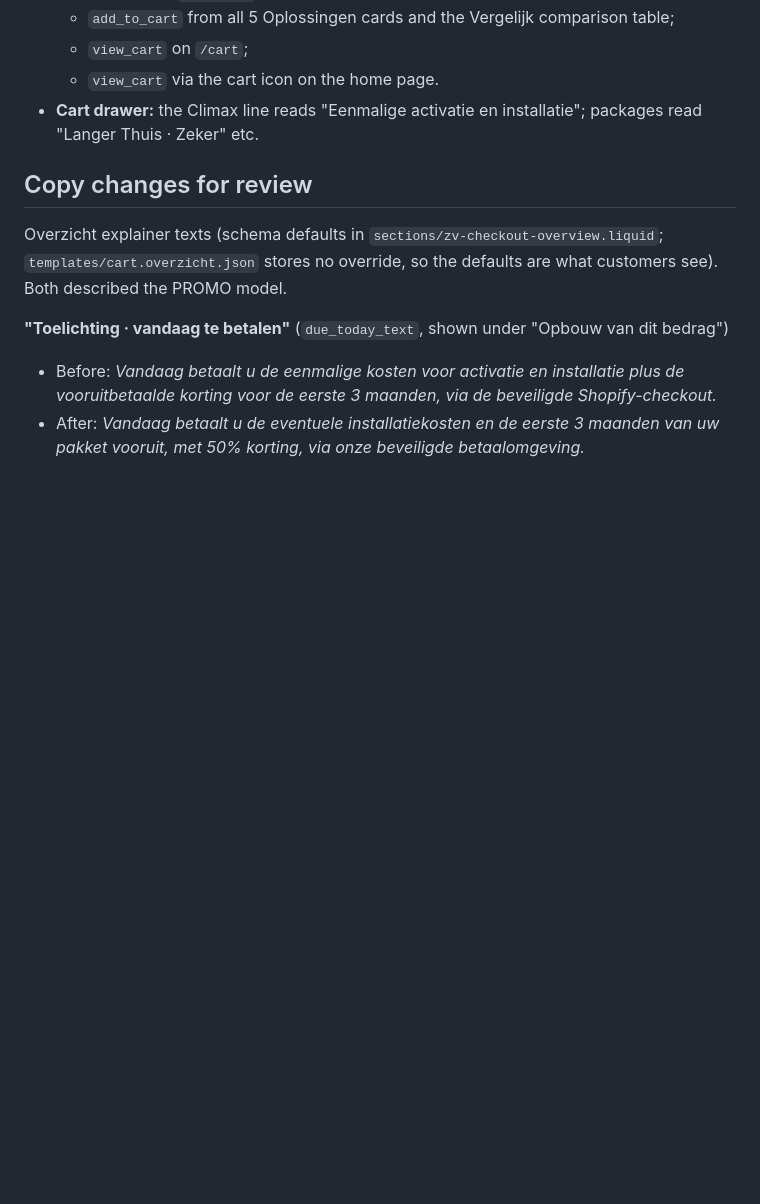
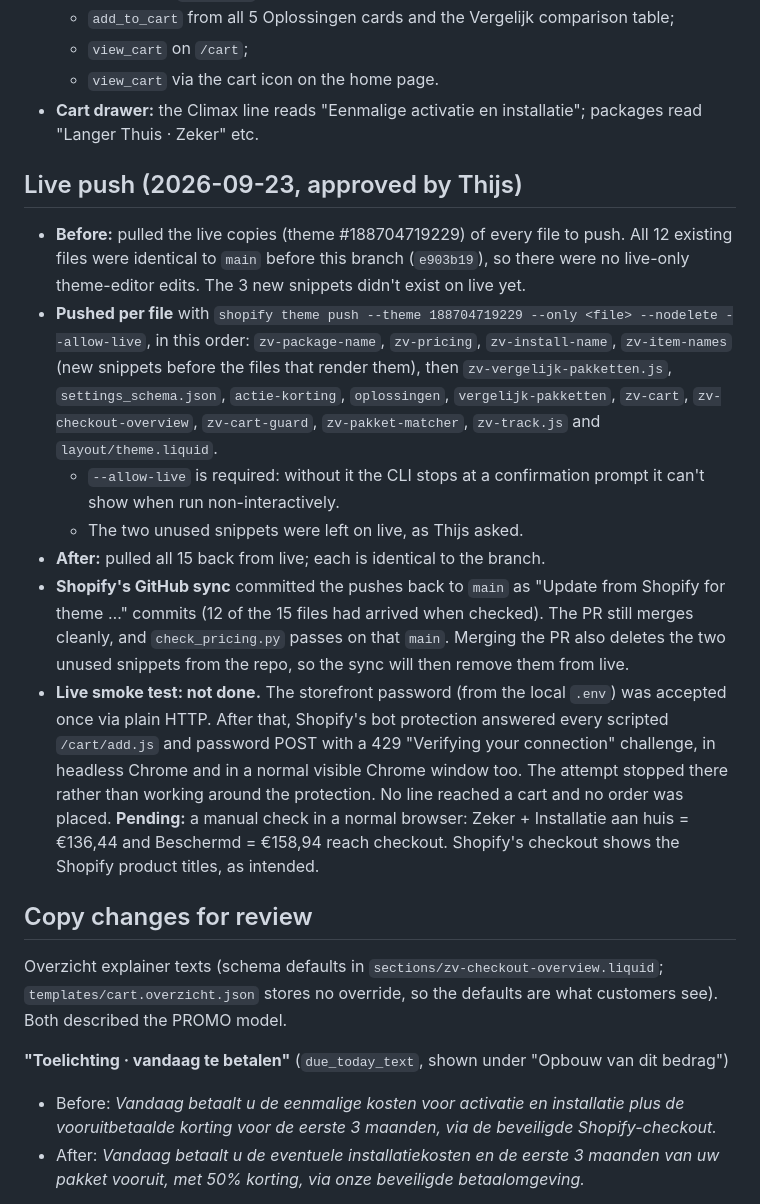
Before and after one commit to thijs-enbition/Zoveilig-Test-shopify, a Markdown page: docs/prepay-qty3-2026-09-23.md, the part around the change. Rendered like a GitHub page; blank space fills up the shorter version.

Commit message:
Record the live push and the pending storefront smoke test
Co-Authored-By: Claude Opus 5.5 (1M context) <noreply@anthropic.com>

```diff
--- a/docs/prepay-qty3-2026-09-23.md
+++ b/docs/prepay-qty3-2026-09-23.md
@@ -258,6 +258,34 @@ Resolved the same day:
 - **Cart drawer:** the Climax line reads "Eenmalige activatie en installatie"; packages read
   "Langer Thuis · Zeker" etc.
 
+## Live push (2026-09-23, approved by Thijs)
+
+- **Before:** pulled the live copies (theme #188704719229) of every file to push. All 12 existing
+  files were identical to `main` before this branch (`e903b19`), so there were no live-only
+  theme-editor edits. The 3 new snippets didn't exist on live yet.
+- **Pushed per file** with `shopify theme push --theme 188704719229 --only <file> --nodelete
+  --allow-live`, in this order: `zv-package-name`, `zv-pricing`, `zv-install-name`,
+  `zv-item-names` (new snippets before the files that render them), then
+  `zv-vergelijk-pakketten.js`, `settings_schema.json`, `actie-korting`, `oplossingen`,
+  `vergelijk-pakketten`, `zv-cart`, `zv-checkout-overview`, `zv-cart-guard`,
+  `zv-pakket-matcher`, `zv-track.js` and `layout/theme.liquid`.
+  - `--allow-live` is required: without it the CLI stops at a confirmation prompt it can't show
+    when run non-interactively.
+  - The two unused snippets were left on live, as Thijs asked.
+- **After:** pulled all 15 back from live; each is identical to the branch.
+- **Shopify's GitHub sync** committed the pushes back to `main` as "Update from Shopify for theme
+  …" commits (12 of the 15 files had arrived when checked). The PR still merges cleanly, and
+  `check_pricing.py` passes on that `main`. Merging the PR also deletes the two unused snippets
+  from the repo, so the sync will then remove them from live.
+- **Live smoke test: not done.** The storefront password (from the local `.env`) was accepted
+  once via plain HTTP. After that, Shopify's bot protection answered every scripted
+  `/cart/add.js` and password POST with a 429 "Verifying your connection" challenge, in headless
+  Chrome and in a normal visible Chrome window too. The attempt stopped there rather than
+  working around the protection. No line reached a cart and no order was placed.
+  **Pending:** a manual check in a normal browser: Zeker + Installatie aan huis = €136,44 and
+  Beschermd = €158,94 reach checkout. Shopify's checkout shows the Shopify product titles, as
+  intended.
+
 ## Copy changes for review
 
 Overzicht explainer texts (schema defaults in `sections/zv-checkout-overview.liquid`;
```
